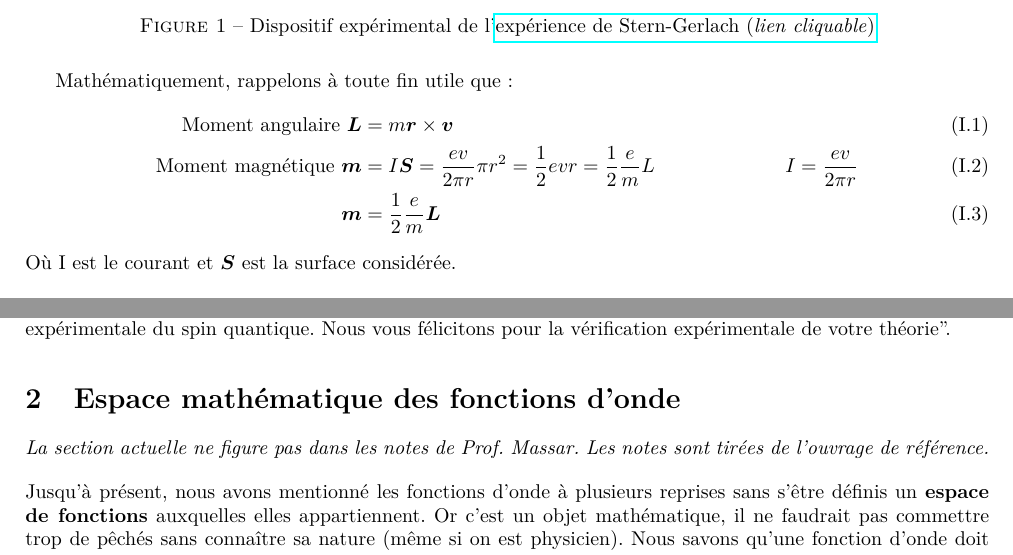
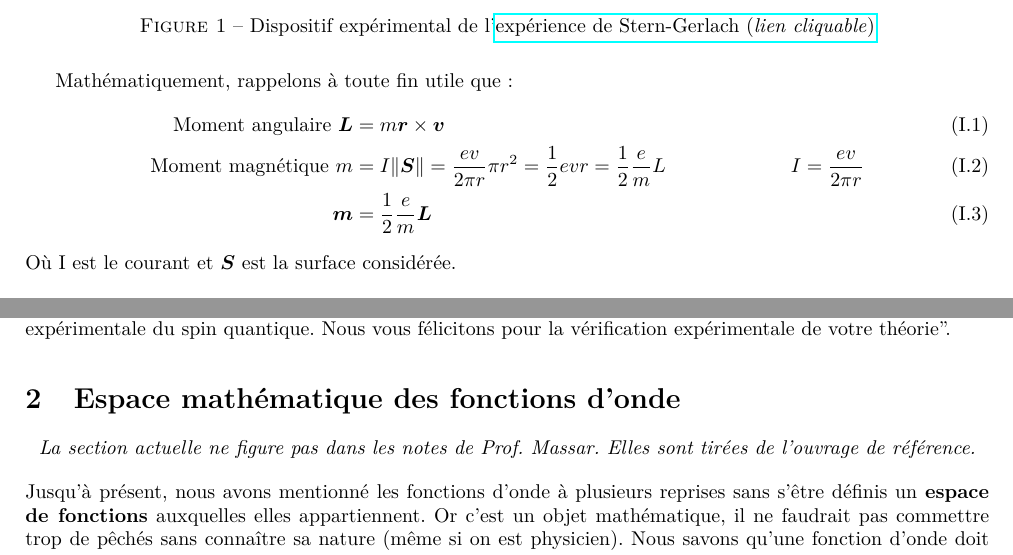
Before and after one commit to jmoeil/PHYS-F203, a LaTeX document (Chapitre 4/chapitre4.tex): two parts of pages 1 and 2 of 12, joined at a grey line, cut so that both start at the same text. Compiled offline with pdfLaTeX.

Commit message:
Mise à jour de PDF + petites corrections

```diff
--- a/Chapitre 4/chapitre4.tex
+++ b/Chapitre 4/chapitre4.tex
@@ -15,7 +15,7 @@ L'expérience de Stern-Gerlach (1922) consistait à faire passer des atomes d'ar
 Mathématiquement, rappelons à toute fin utile que:
 \begin{align}
 \text{Moment angulaire } \bm{L} &= m\bm{r}\ti\bm{v} \label{Moment angulaire}\\
-\text{Moment magnétique } \bm{m} &= I\bm{S}	= \frac{ev}{2\pi r} \pi r^2 = \frac{1}{2}evr = \frac{1}{2}\frac{e}{m}L	&I = \frac{ev}{2\pi r}\\
+\text{Moment magnétique } m &= I\norm{\bm{S}}	= \frac{ev}{2\pi r} \pi r^2 = \frac{1}{2}evr = \frac{1}{2}\frac{e}{m}L	&I = \frac{ev}{2\pi r}\\
 \bm{m} &= \frac{1}{2}\frac{e}{m}\bm{L} \label{moment magnétique}
 \end{align}
 Où I est le courant et $\bm{S}$ est la surface considérée.\\
@@ -45,7 +45,7 @@ S = \pm \frac{\h}{2}
 \newpage
 \section{Espace mathématique des fonctions d'onde}
 \begin{center}
-\textit{La section actuelle ne figure pas dans les notes de Prof. Massar. Les notes sont tirées de l'ouvrage de référence.}
+\textit{La section actuelle ne figure pas dans les notes de Prof. Massar. Elles sont tirées de l'ouvrage de référence.}
 \end{center}
 Jusqu'à présent, nous avons mentionné les fonctions d'onde à plusieurs reprises sans s'être définis un \textbf{espace de fonctions} auxquelles elles appartiennent. Or c'est un objet mathématique, il ne faudrait pas commettre trop de pêchés sans connaître sa nature (même si on est physicien). Nous savons qu'une fonction d'onde doit respecter
 
```
Also changed, not shown: Notesdecours.pdf.
